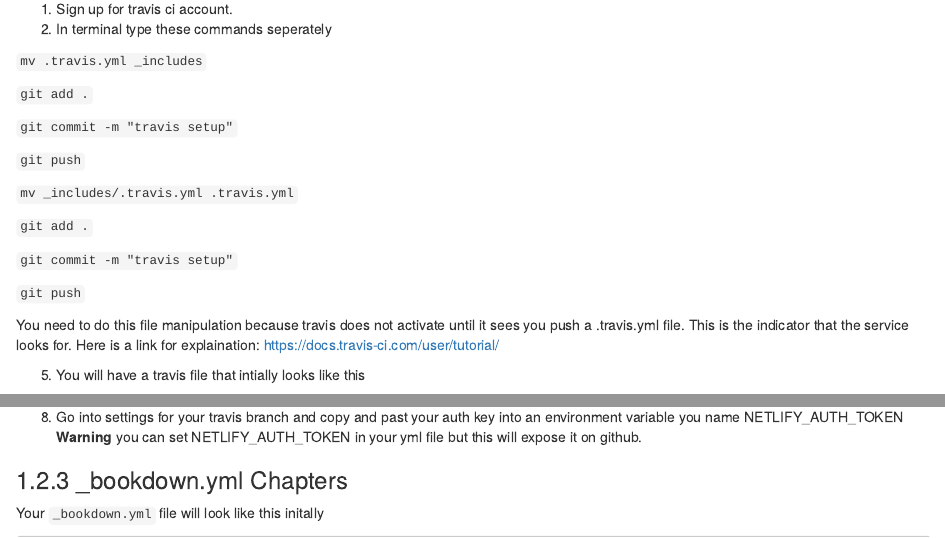
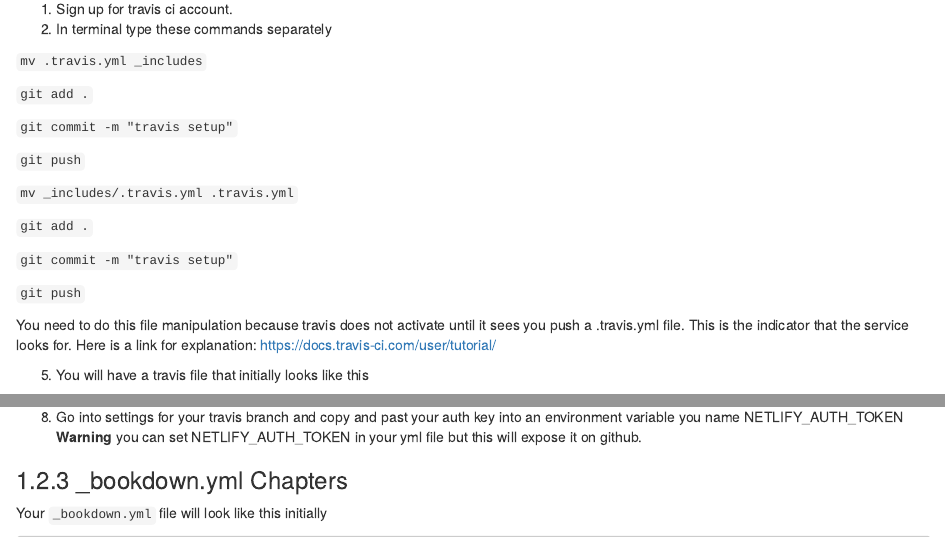
Before and after one commit to NicholasDow/BookMakingGuide, an R Markdown document (03-From-Scratch.Rmd): the page in a window 1100 px wide, from 760 px down, and a second part further down, joined at a grey line. Rendered offline with R 4.5, knitr and Pandoc, with nearby package versions; drawn as R Markdown's standard HTML page in place of the format the file asks for.

Commit message:
spelling

````diff
--- a/03-From-Scratch.Rmd
+++ b/03-From-Scratch.Rmd
@@ -36,7 +36,7 @@ Travis allows for continuous integration, the section on why we use travis can b
 In this section we will setup the .travis.yml file so that it works in conjunction with netlify
 
 1. Sign up for travis ci account.
-2. In terminal type these commands seperately
+2. In terminal type these commands separately
 
 `mv .travis.yml _includes`
 
@@ -55,9 +55,9 @@ In this section we will setup the .travis.yml file so that it works in conjuncti
 `git push`
 
 
-You need to do this file manipulation because travis does not activate until it sees you push a .travis.yml file. This is the indicator that the service looks for. Here is a link for explaination: https://docs.travis-ci.com/user/tutorial/
+You need to do this file manipulation because travis does not activate until it sees you push a .travis.yml file. This is the indicator that the service looks for. Here is a link for explanation: https://docs.travis-ci.com/user/tutorial/
 
-5. You will have a travis file that intially looks like this
+5. You will have a travis file that initially looks like this
 ```
 language: r
 cache: packages
@@ -145,7 +145,7 @@ deploy:
 
 ### _bookdown.yml Chapters
 
-Your `_bookdown.yml` file will look like this initally
+Your `_bookdown.yml` file will look like this initially
 ```
 book_filename: "ModernDive"
 output_dir: "docs"
````
